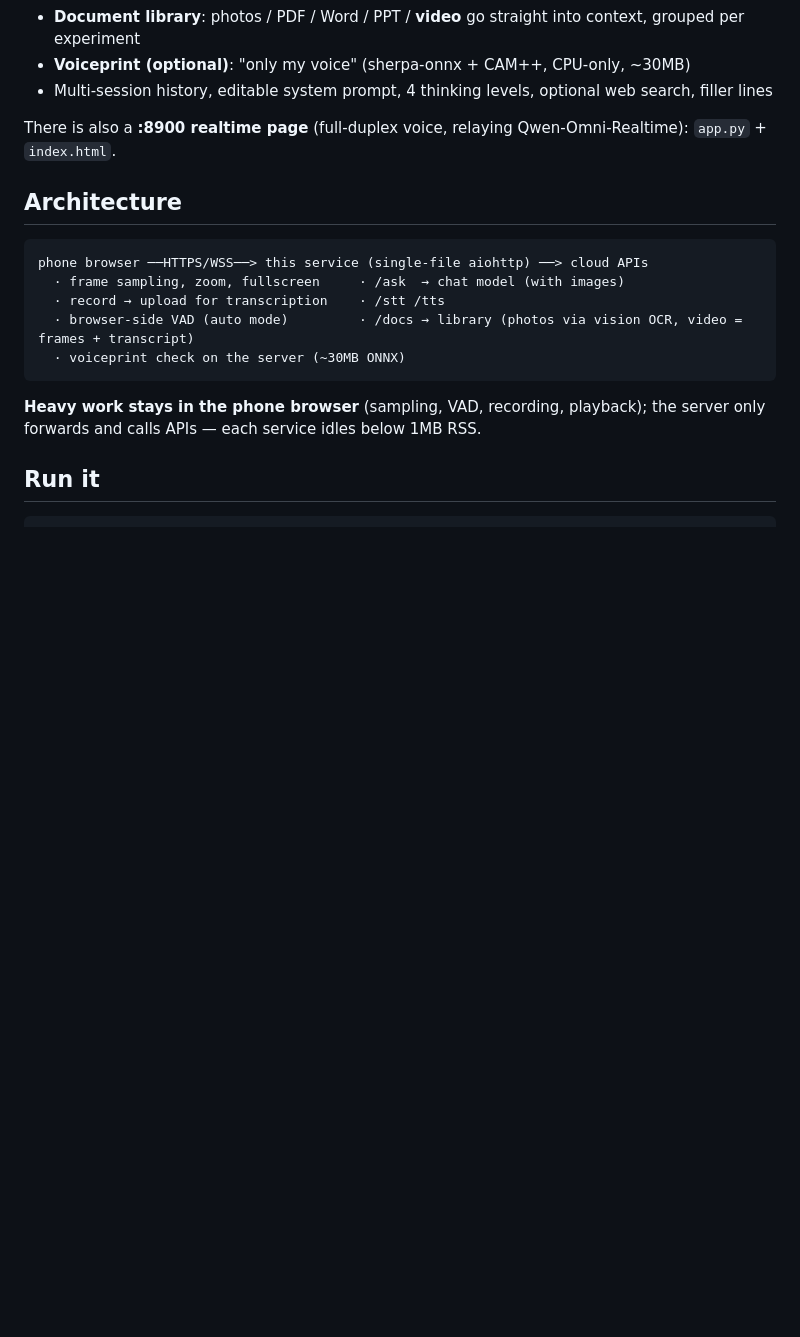
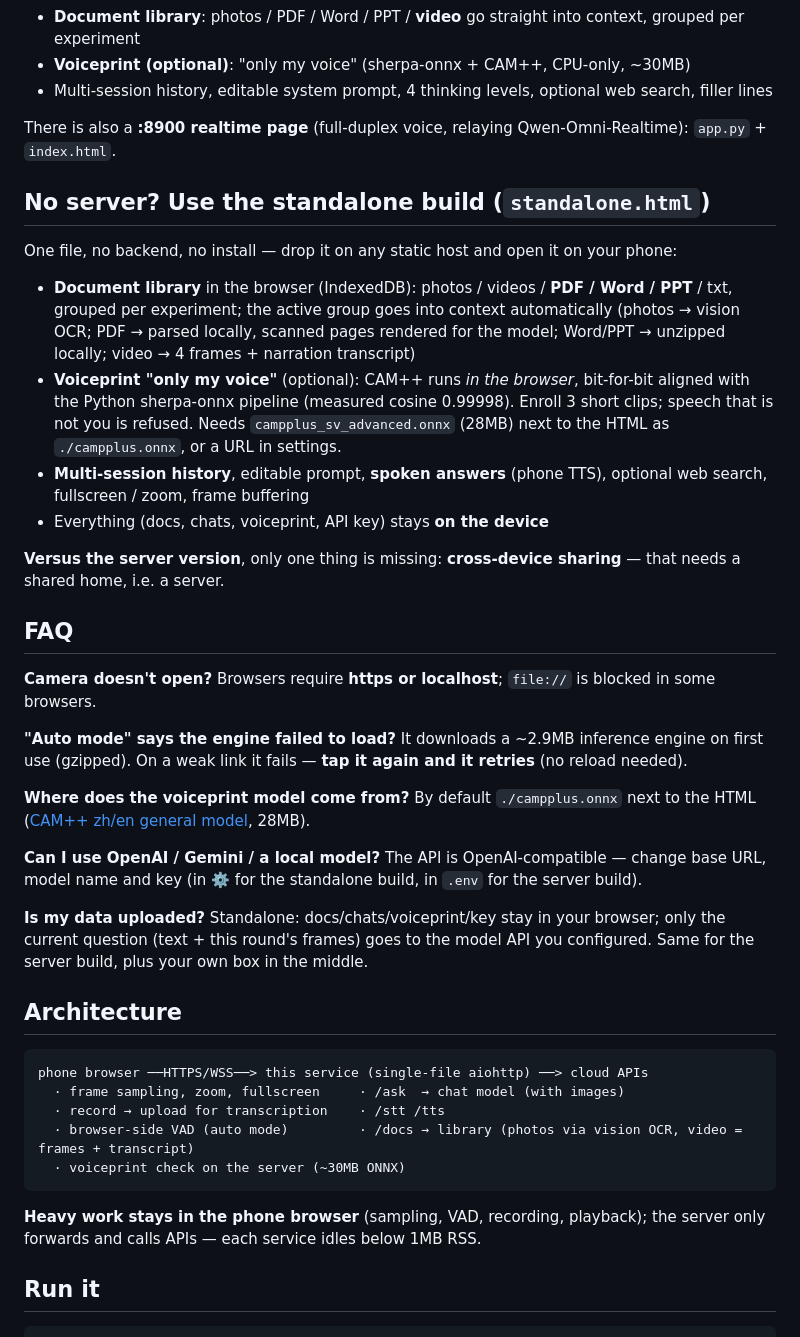
Before and after one commit to YonghengHui/lab-assistant, a Markdown page: README.en.md, the part around one of its changes. Drawn GitHub-style; blank space fills up the shorter version.

Commit message:
更新 README.en.md

```diff
--- a/README.en.md
+++ b/README.en.md
@@ -39,6 +61,42 @@ external `lab_context.md` plus a runtime document library. The same shell works
 - Multi-session history, editable system prompt, 4 thinking levels, optional web search, filler lines
 
 There is also a **:8900 realtime page** (full-duplex voice, relaying Qwen-Omni-Realtime): `app.py` + `index.html`.
+
+## No server? Use the standalone build (`standalone.html`)
+
+One file, no backend, no install — drop it on any static host and open it on your phone:
+
+- **Document library** in the browser (IndexedDB): photos / videos / **PDF / Word / PPT** / txt,
+  grouped per experiment; the active group goes into context automatically
+  (photos → vision OCR; PDF → parsed locally, scanned pages rendered for the model;
+  Word/PPT → unzipped locally; video → 4 frames + narration transcript)
+- **Voiceprint "only my voice"** (optional): CAM++ runs *in the browser*, bit-for-bit aligned with
+  the Python sherpa-onnx pipeline (measured cosine 0.99998). Enroll 3 short clips; speech that is
+  not you is refused. Needs `campplus_sv_advanced.onnx` (28MB) next to the HTML as `./campplus.onnx`,
+  or a URL in settings.
+- **Multi-session history**, editable prompt, **spoken answers** (phone TTS), optional web search,
+  fullscreen / zoom, frame buffering
+- Everything (docs, chats, voiceprint, API key) stays **on the device**
+
+**Versus the server version**, only one thing is missing: **cross-device sharing** — that needs a
+shared home, i.e. a server.
+
+## FAQ
+
+**Camera doesn't open?** Browsers require **https or localhost**; `file://` is blocked in some browsers.
+
+**"Auto mode" says the engine failed to load?** It downloads a ~2.9MB inference engine on first use
+(gzipped). On a weak link it fails — **tap it again and it retries** (no reload needed).
+
+**Where does the voiceprint model come from?** By default `./campplus.onnx` next to the HTML
+([CAM++ zh/en general model](https://www.modelscope.cn/models/iic/speech_campplus_sv_zh_en_16k-common_advanced), 28MB).
+
+**Can I use OpenAI / Gemini / a local model?** The API is OpenAI-compatible — change base URL,
+model name and key (in ⚙️ for the standalone build, in `.env` for the server build).
+
+**Is my data uploaded?** Standalone: docs/chats/voiceprint/key stay in your browser; only the
+current question (text + this round's frames) goes to the model API you configured. Same for the
+server build, plus your own box in the middle.
 
 ## Architecture
 
```
Also changed, not shown: other parts of README.en.md (+45 -2 lines).
